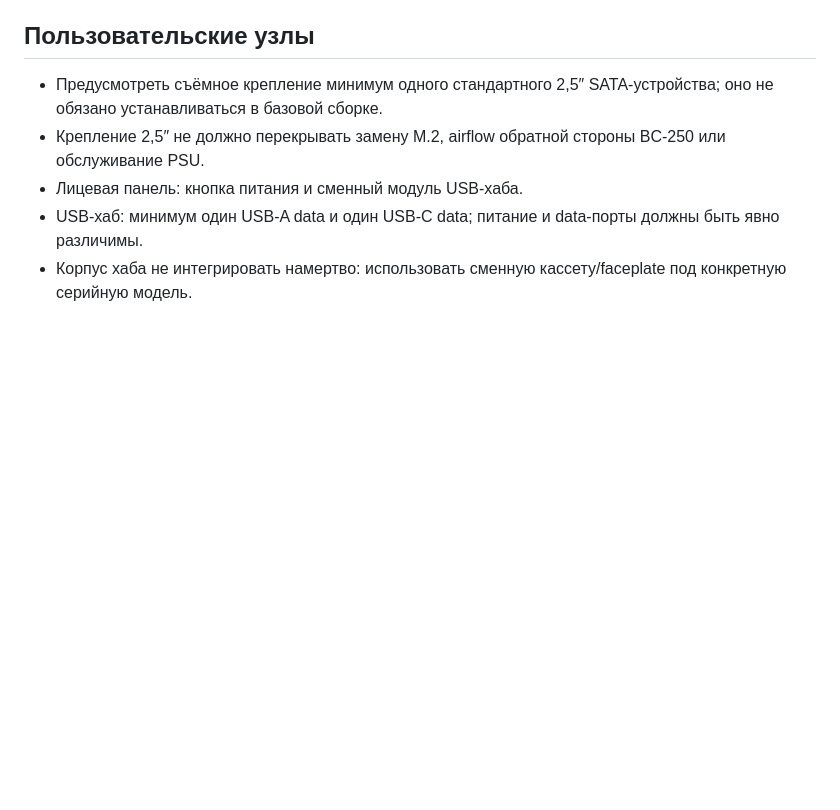
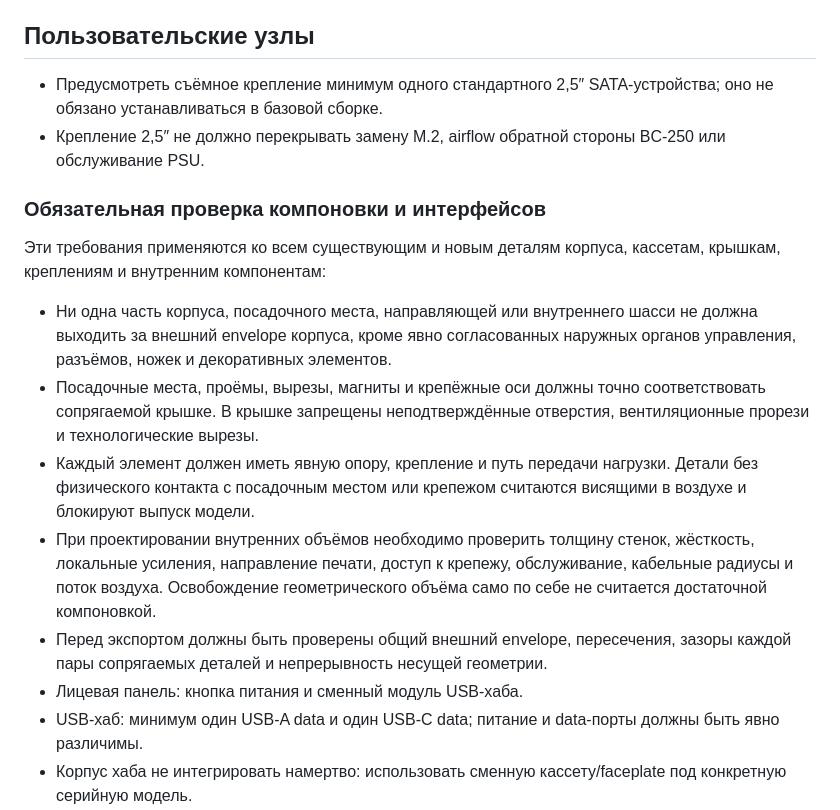
Before and after one commit to zloymalefic/bc250-case, a Markdown page: DESIGN-BRIEF.md, the part around the change. GitHub-like rendering; blank space fills up the shorter version.

```diff
--- a/DESIGN-BRIEF.md
+++ b/DESIGN-BRIEF.md
@@ -30,6 +30,27 @@
 
 - Предусмотреть съёмное крепление минимум одного стандартного 2,5″ SATA-устройства; оно не обязано устанавливаться в базовой сборке.
 - Крепление 2,5″ не должно перекрывать замену M.2, airflow обратной стороны BC-250 или обслуживание PSU.
+
+### Обязательная проверка компоновки и интерфейсов
+
+Эти требования применяются ко всем существующим и новым деталям корпуса,
+кассетам, крышкам, креплениям и внутренним компонентам:
+
+- Ни одна часть корпуса, посадочного места, направляющей или внутреннего шасси
+  не должна выходить за внешний envelope корпуса, кроме явно согласованных
+  наружных органов управления, разъёмов, ножек и декоративных элементов.
+- Посадочные места, проёмы, вырезы, магниты и крепёжные оси должны точно
+  соответствовать сопрягаемой крышке. В крышке запрещены неподтверждённые
+  отверстия, вентиляционные прорези и технологические вырезы.
+- Каждый элемент должен иметь явную опору, крепление и путь передачи нагрузки.
+  Детали без физического контакта с посадочным местом или крепежом считаются
+  висящими в воздухе и блокируют выпуск модели.
+- При проектировании внутренних объёмов необходимо проверить толщину стенок,
+  жёсткость, локальные усиления, направление печати, доступ к крепежу,
+  обслуживание, кабельные радиусы и поток воздуха. Освобождение геометрического
+  объёма само по себе не считается достаточной компоновкой.
+- Перед экспортом должны быть проверены общий внешний envelope, пересечения,
+  зазоры каждой пары сопрягаемых деталей и непрерывность несущей геометрии.
 - Лицевая панель: кнопка питания и сменный модуль USB-хаба.
 - USB-хаб: минимум один USB-A data и один USB-C data; питание и data-порты должны быть явно различимы.
 - Корпус хаба не интегрировать намертво: использовать сменную кассету/faceplate под конкретную серийную модель.
```
Also changed, not shown: README.md (+3 -1 lines).
